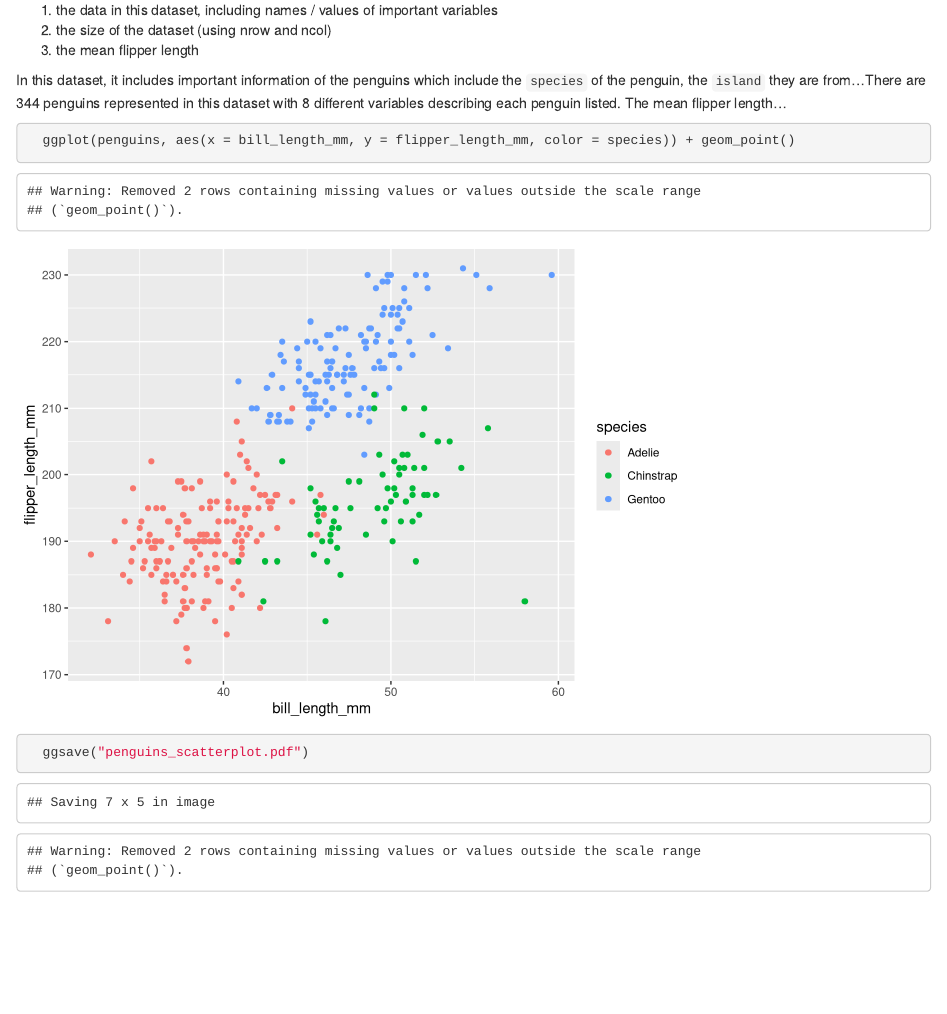
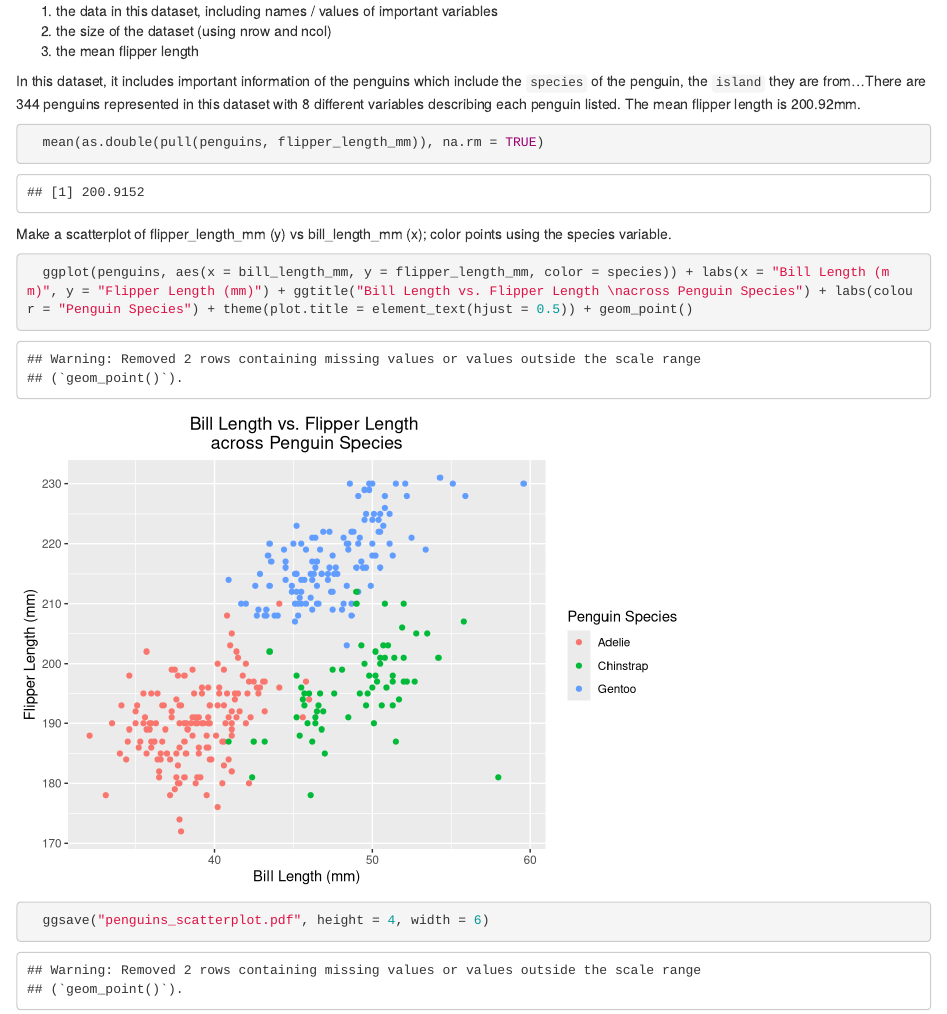
Before and after one commit to philipkim1/p8105_hw1_pk2711, an R Markdown document (Hw1_rmd.rmd): the page in a window 1100 px wide, from 1850 px down before the commit and from 1640 px down after it, so that both start at the same text. Rendered offline with R 4.5, knitr and Pandoc, with nearby package versions.

Commit message:
Cleaned up Problem 2

````diff
--- a/Hw1_rmd.rmd
+++ b/Hw1_rmd.rmd
@@ -68,10 +68,17 @@ Write a short description of the penguins dataset (not the penguins_raw dataset)
   2. the size of the dataset (using nrow and ncol)
   3. the mean flipper length
 
-In this dataset, it includes important information of the penguins which include the `species` of the penguin, the `island` they are from...There are `r nrow(penguins)` penguins represented in this dataset with `r ncol(penguins)` different variables describing each penguin listed. The mean flipper length...
+In this dataset, it includes important information of the penguins which include the `species` of the penguin, the `island` they are from...There are `r nrow(penguins)` penguins represented in this dataset with `r ncol(penguins)` different variables describing each penguin listed. The mean flipper length is 200.92mm.
 
 ```{r}
-  ggplot(penguins, aes(x = bill_length_mm, y = flipper_length_mm, color = species)) + geom_point()
+  mean(as.double(pull(penguins, flipper_length_mm)), na.rm = TRUE)
+```
 
-  ggsave("penguins_scatterplot.pdf")
+
+Make a scatterplot of flipper_length_mm (y) vs bill_length_mm (x); color points using the species variable.
+
+```{r, message=FALSE}
+  ggplot(penguins, aes(x = bill_length_mm, y = flipper_length_mm, color = species)) + labs(x = "Bill Length (mm)", y = "Flipper Length (mm)") + ggtitle("Bill Length vs. Flipper Length \nacross Penguin Species") + labs(colour = "Penguin Species") + theme(plot.title = element_text(hjust = 0.5)) + geom_point()
+
+  ggsave("penguins_scatterplot.pdf", height = 4, width = 6)
 ```
````
Also changed, not shown: Hw1_rmd.html, penguins_scatterplot.pdf, Hw1_rmd.rmd (2 more changed lines).
